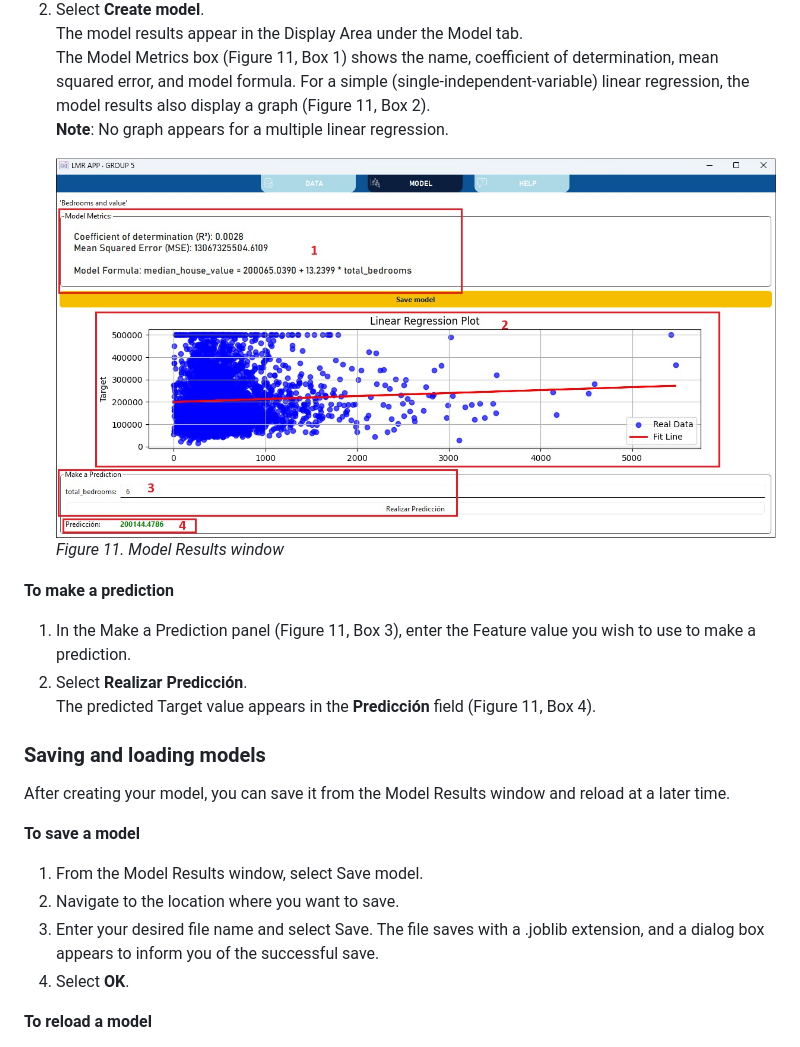
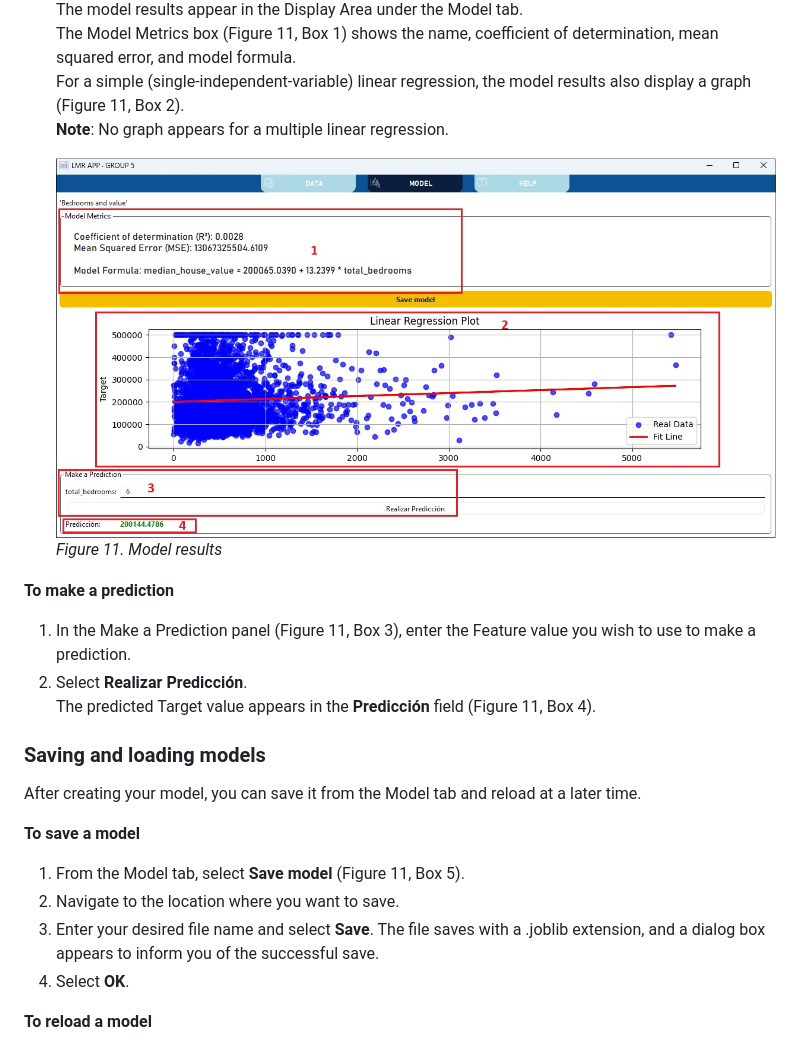
Before and after one commit to anibalsande/Group5-UDC-Seneca, a Markdown page: README.md, the part around the change. GitHub-like rendering.

```diff
--- a/README.md
+++ b/README.md
@@ -212,8 +212,8 @@ You are ready to create your model, view the metrics, and make predictions.
    For a simple (single-independent-variable) linear regression, the model results also display a graph (Figure 11, Box 2).
    **Note**: No graph appears for a multiple linear regression.
 
-   ![alt text](/images/ModelResults.jpg "Screenshot of Model Results window")
-   *Figure 11. Model Results window*
+   ![alt text](/images/ModelResults.jpg "Screenshot of model results")
+   *Figure 11. Model results*
 
 **To make a prediction**
 1. In the Make a Prediction panel (Figure 11, Box 3), enter the Feature value you wish to use to make a prediction.
@@ -221,12 +221,12 @@ You are ready to create your model, view the metrics, and make predictions.
    The predicted Target value appears in the **Predicción** field (Figure 11, Box 4).
 
 ### Saving and loading models
-After creating your model, you can save it from the Model Results window and reload at a later time.
+After creating your model, you can save it from the Model tab and reload at a later time.
 
 **To save a model**
-1. From the Model Results window, select Save model.
+1. From the Model tab, select **Save model** (Figure 11, Box 5).
 2. Navigate to the location where you want to save.
-3. Enter your desired file name and select Save.
+3. Enter your desired file name and select **Save**.
    The file saves with a .joblib extension, and a dialog box appears to inform you of the successful save.
 4. Select **OK**.
 
```
